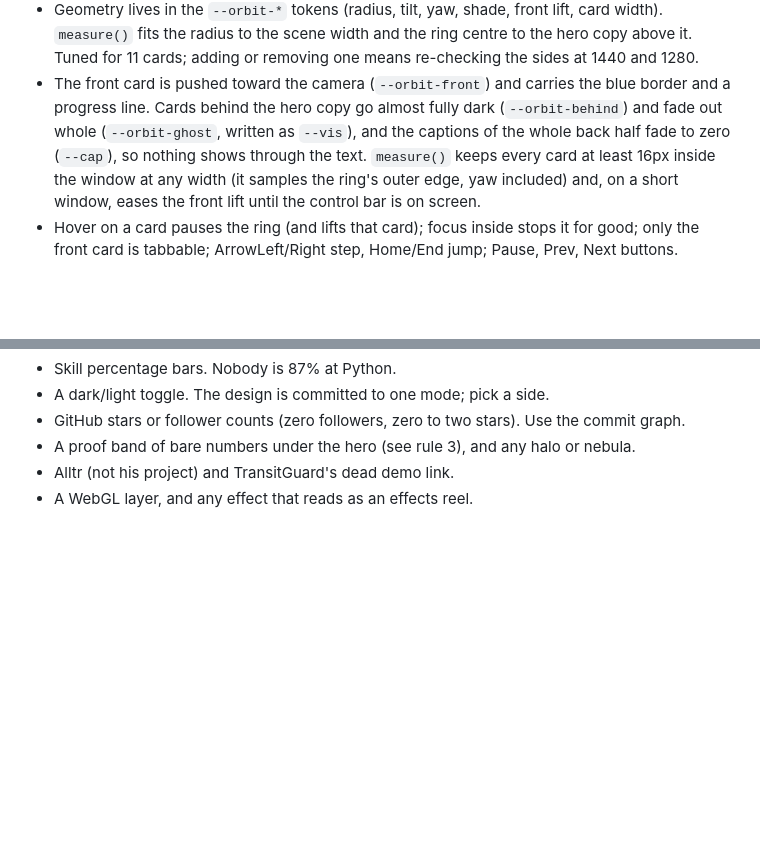
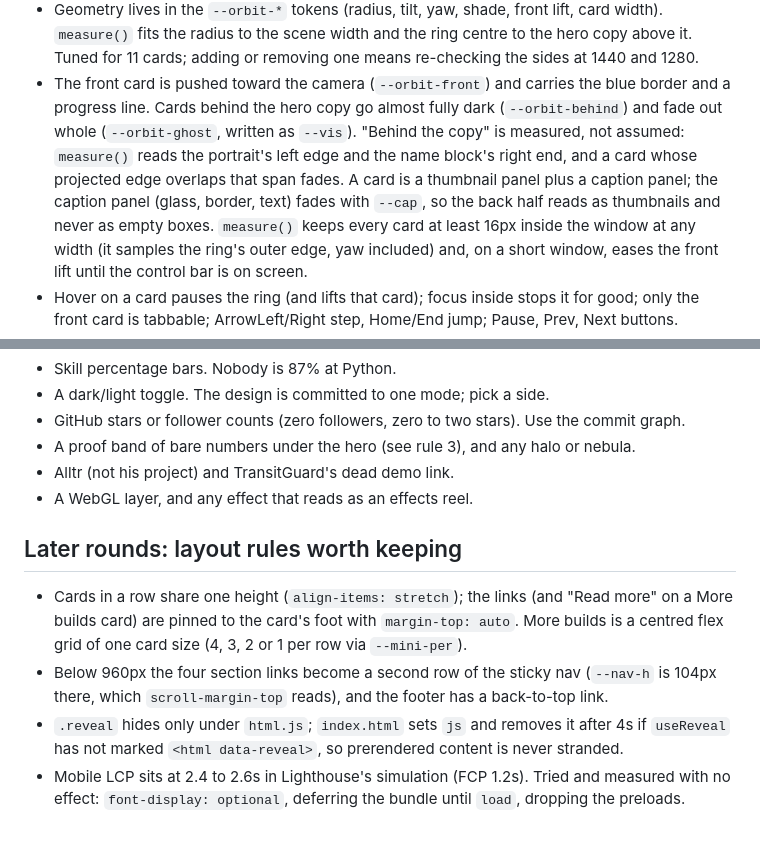
Before and after one commit to vs-githjk/Portfolio, a Markdown page: CLAUDE.md, 2 parts joined by grey strips. Drawn GitHub-style; blank space fills up the shorter version.

Commit message:
CLAUDE.md: ring panels, grid foot rule, phone nav, reveal fallback, LCP notes

```diff
--- a/CLAUDE.md
+++ b/CLAUDE.md
@@ -82,8 +82,11 @@ FilingWatch, NextRound. Each card is one link to its Builds entry (`#build-<id>`
   Tuned for 11 cards; adding or removing one means re-checking the sides at 1440 and 1280.
 - The front card is pushed toward the camera (`--orbit-front`) and carries the blue border and
   a progress line. Cards behind the hero copy go almost fully dark (`--orbit-behind`) and fade
-  out whole (`--orbit-ghost`, written as `--vis`), and the captions of the whole back half fade
-  to zero (`--cap`), so nothing shows through the text. `measure()` keeps every card at least
+  out whole (`--orbit-ghost`, written as `--vis`). "Behind the copy" is measured, not assumed:
+  `measure()` reads the portrait's left edge and the name block's right end, and a card whose
+  projected edge overlaps that span fades. A card is a thumbnail panel plus a caption panel; the
+  caption panel (glass, border, text) fades with `--cap`, so the back half reads as thumbnails
+  and never as empty boxes. `measure()` keeps every card at least
   16px inside the window at any width (it samples the ring's outer edge, yaw included) and, on a
   short window, eases the front lift until the control bar is on screen.
 - Hover on a card pauses the ring (and lifts that card); focus inside stops it for good; only
@@ -227,3 +230,15 @@ Don't add these back without asking:
 - A proof band of bare numbers under the hero (see rule 3), and any halo or nebula.
 - Alltr (not his project) and TransitGuard's dead demo link.
 - A WebGL layer, and any effect that reads as an effects reel.
+
+## Later rounds: layout rules worth keeping
+
+- Cards in a row share one height (`align-items: stretch`); the links (and "Read more" on a
+  More builds card) are pinned to the card's foot with `margin-top: auto`. More builds is a
+  centred flex grid of one card size (4, 3, 2 or 1 per row via `--mini-per`).
+- Below 960px the four section links become a second row of the sticky nav (`--nav-h` is 104px
+  there, which `scroll-margin-top` reads), and the footer has a back-to-top link.
+- `.reveal` hides only under `html.js`; `index.html` sets `js` and removes it after 4s if
+  `useReveal` has not marked `<html data-reveal>`, so prerendered content is never stranded.
+- Mobile LCP sits at 2.4 to 2.6s in Lighthouse's simulation (FCP 1.2s). Tried and measured with
+  no effect: `font-display: optional`, deferring the bundle until `load`, dropping the preloads.
```
